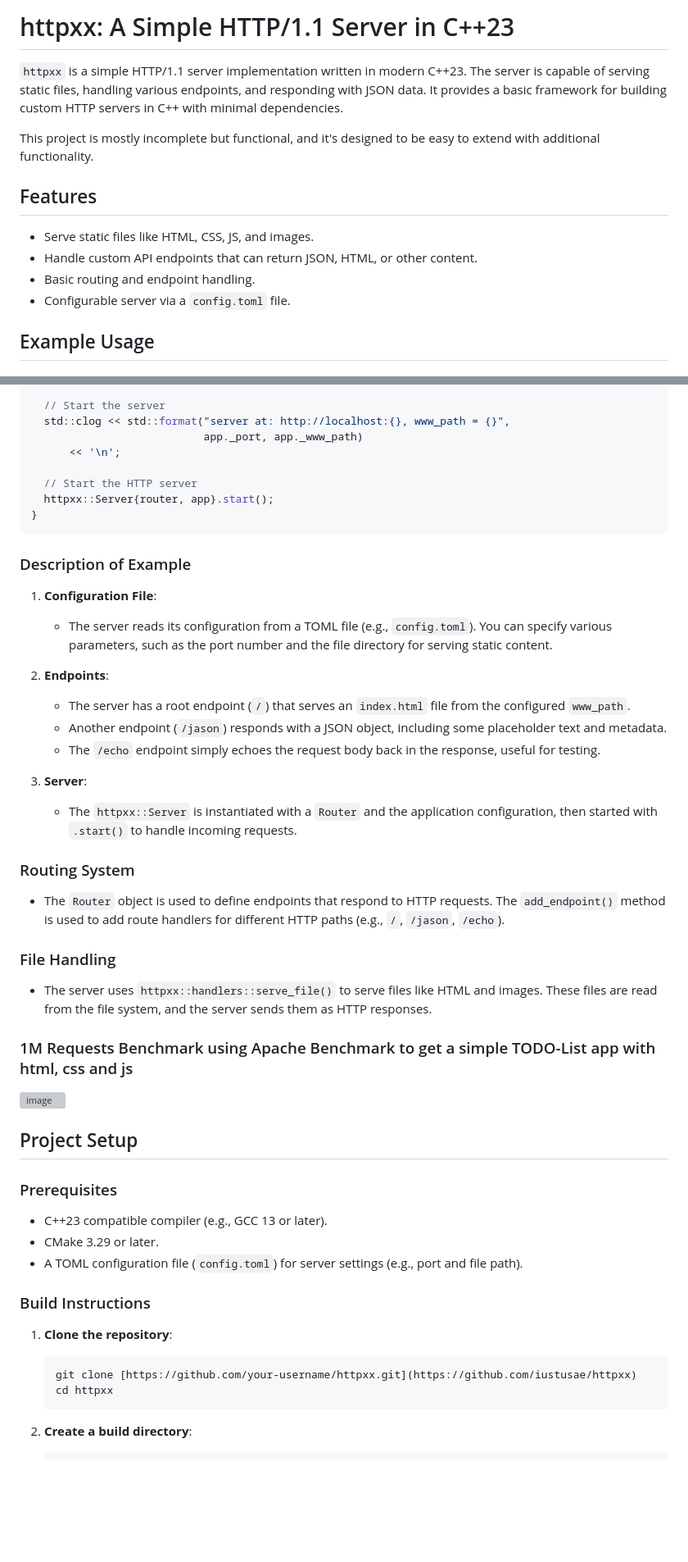
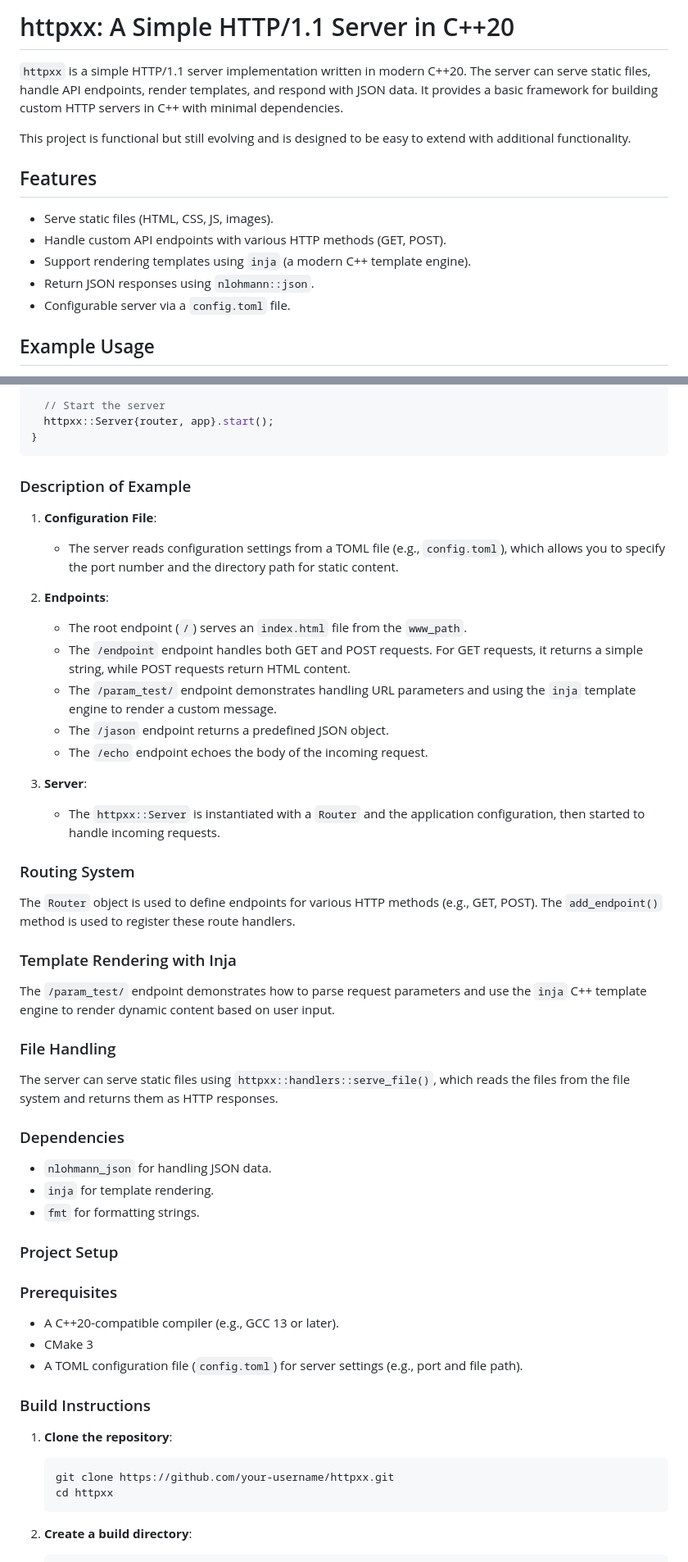
Before and after one commit to iustusae/httpxx, a Markdown page: README.md, 2 parts joined by grey strips. Shown at 82% size. Rendered like a GitHub page; blank space fills up the shorter version; grey boxes are pictures that could not be loaded.

````diff
--- a/README.md
+++ b/README.md
@@ -1,14 +1,15 @@
-# httpxx: A Simple HTTP/1.1 Server in C++23
+# httpxx: A Simple HTTP/1.1 Server in C++20
 
-`httpxx` is a simple HTTP/1.1 server implementation written in modern C++23. The server is capable of serving static files, handling various endpoints, and responding with JSON data. It provides a basic framework for building custom HTTP servers in C++ with minimal dependencies.
+`httpxx` is a simple HTTP/1.1 server implementation written in modern C++20. The server can serve static files, handle API endpoints, render templates, and respond with JSON data. It provides a basic framework for building custom HTTP servers in C++ with minimal dependencies.
 
-This project is mostly incomplete but functional, and it's designed to be easy to extend with additional functionality.
+This project is functional but still evolving and is designed to be easy to extend with additional functionality.
 
 ## Features
 
-- Serve static files like HTML, CSS, JS, and images.
-- Handle custom API endpoints that can return JSON, HTML, or other content.
-- Basic routing and endpoint handling.
+- Serve static files (HTML, CSS, JS, images).
+- Handle custom API endpoints with various HTTP methods (GET, POST).
+- Support rendering templates using `inja` (a modern C++ template engine).
+- Return JSON responses using `nlohmann::json`.
 - Configurable server via a `config.toml` file.
 
 ## Example Usage
@@ -66,10 +131,5 @@ int main(int argc, char* argv[]) {
 
   // Start the server
-  std::clog << std::format("server at: http://localhost:{}, www_path = {}",
-                           app._port, app._www_path)
-      << '\n';
-
-  // Start the HTTP server
   httpxx::Server{router, app}.start();
 }
 ```
@@ -77,35 +137,42 @@ int main(int argc, char* argv[]) {
 ### Description of Example
 
 1. **Configuration File**:
-    - The server reads its configuration from a TOML file (e.g., `config.toml`). You can specify various parameters, such as the port number and the file directory for serving static content.
+    - The server reads configuration settings from a TOML file (e.g., `config.toml`), which allows you to specify the port number and the directory path for static content.
 
 2. **Endpoints**:
-    - The server has a root endpoint (`/`) that serves an `index.html` file from the configured `www_path`.
-    - Another endpoint (`/jason`) responds with a JSON object, including some placeholder text and metadata.
-    - The `/echo` endpoint simply echoes the request body back in the response, useful for testing.
+    - The root endpoint (`/`) serves an `index.html` file from the `www_path`.
+    - The `/endpoint` endpoint handles both GET and POST requests. For GET requests, it returns a simple string, while POST requests return HTML content.
+    - The `/param_test/` endpoint demonstrates handling URL parameters and using the `inja` template engine to render a custom message.
+    - The `/jason` endpoint returns a predefined JSON object.
+    - The `/echo` endpoint echoes the body of the incoming request.
 
 3. **Server**:
-    - The `httpxx::Server` is instantiated with a `Router` and the application configuration, then started with `.start()` to handle incoming requests.
+    - The `httpxx::Server` is instantiated with a `Router` and the application configuration, then started to handle incoming requests.
 
 ### Routing System
 
-- The `Router` object is used to define endpoints that respond to HTTP requests. The `add_endpoint()` method is used to add route handlers for different HTTP paths (e.g., `/`, `/jason`, `/echo`).
+The `Router` object is used to define endpoints for various HTTP methods (e.g., GET, POST). The `add_endpoint()` method is used to register these route handlers.
+
+### Template Rendering with Inja
+
+The `/param_test/` endpoint demonstrates how to parse request parameters and use the `inja` C++ template engine to render dynamic content based on user input.
 
 ### File Handling
 
-- The server uses `httpxx::handlers::serve_file()` to serve files like HTML and images. These files are read from the file system, and the server sends them as HTTP responses.
+The server can serve static files using `httpxx::handlers::serve_file()`, which reads the files from the file system and returns them as HTTP responses.
 
-### 1M Requests Benchmark using Apache Benchmark to get a simple TODO-List app with html, css and js
+### Dependencies
 
-![image](https://github.com/user-attachments/assets/db799b02-9571-4698-8d00-437b65d938ed)
+- `nlohmann_json` for handling JSON data.
+- `inja` for template rendering.
+- `fmt` for formatting strings.
 
-
-## Project Setup
+### Project Setup
 
 ### Prerequisites
 
-- C++23 compatible compiler (e.g., GCC 13 or later).
-- CMake 3.29 or later.
+- A C++20-compatible compiler (e.g., GCC 13 or later).
+- CMake 3
 - A TOML configuration file (`config.toml`) for server settings (e.g., port and file path).
 
 ### Build Instructions
@@ -113,7 +180,7 @@ int main(int argc, char* argv[]) {
 1. **Clone the repository**:
 
    ```bash
-   git clone [https://github.com/your-username/httpxx.git](https://github.com/iustusae/httpxx)
+   git clone https://github.com/your-username/httpxx.git
    cd httpxx
    ```
 
````
Also changed, not shown: other parts of README.md (+94 -30 lines).
